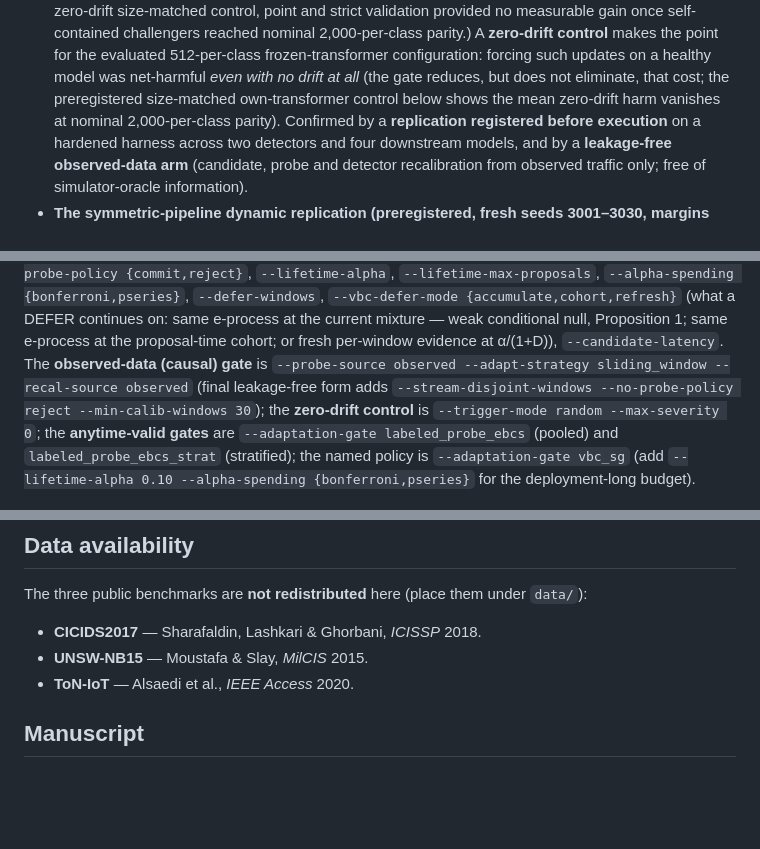
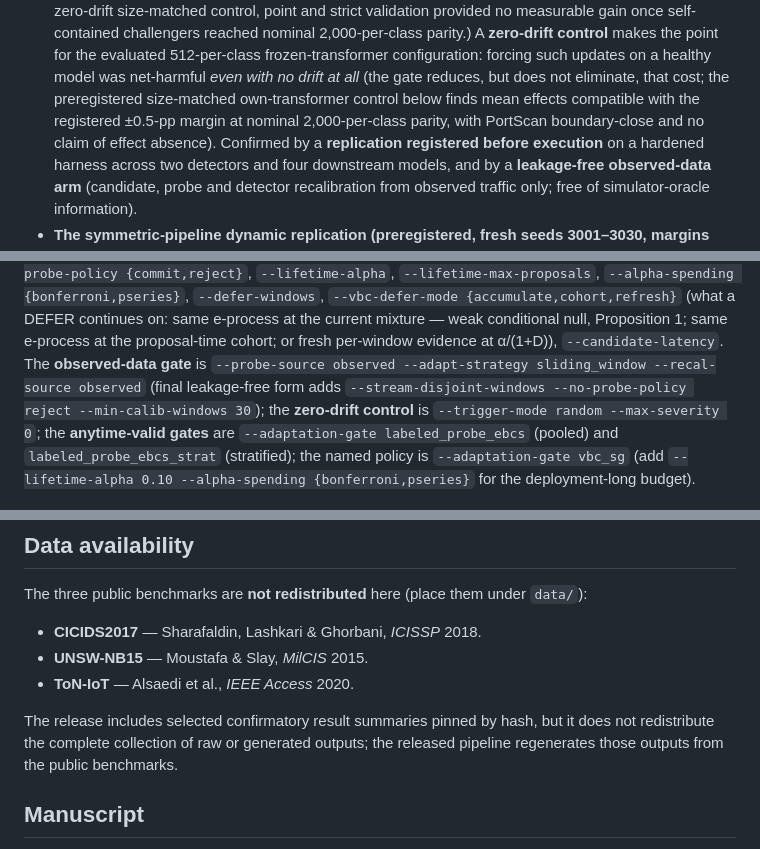
Before and after one commit to roberto-fernandez-barrios/Validate-Before-Commit, a Markdown page: README.md, 3 parts joined by grey strips. Rendered like a GitHub page; blank space fills up the shorter version.

```diff
--- a/README.md
+++ b/README.md
@@ -58,8 +59,8 @@ before that stage ran; it does not imply one external registry covering the sequ
   parity.) A **zero-drift control** makes the point for the evaluated
   512-per-class frozen-transformer configuration: forcing such updates on a healthy model was net-harmful
   *even with no drift at all* (the gate reduces, but does not eliminate, that cost; the preregistered
-  size-matched own-transformer control below shows the mean zero-drift harm vanishes at nominal
-  2,000-per-class parity).
+  size-matched own-transformer control below finds mean effects compatible with the registered ±0.5-pp margin
+  at nominal 2,000-per-class parity, with PortScan boundary-close and no claim of effect absence).
   Confirmed by a **replication registered before execution** on a hardened harness across two detectors and four
   downstream models, and by a **leakage-free observed-data arm** (candidate, probe and detector recalibration from observed traffic only; free of simulator-oracle information).
 - **The symmetric-pipeline dynamic replication (preregistered, fresh seeds 3001–3030, margins and A/B/C decision
@@ -197,7 +203,7 @@ Enabled by flags on the v2 runner (`src/experiments/run_paper2_readaptation_v2.p
 `--vbc-defer-mode {accumulate,cohort,refresh}` (what a DEFER continues on: same e-process at the current
 mixture — weak conditional null, Proposition 1; same e-process at the proposal-time cohort; or fresh
 per-window evidence at α/(1+D)), `--candidate-latency`.
-The **observed-data (causal) gate** is `--probe-source observed --adapt-strategy sliding_window --recal-source observed`
+The **observed-data gate** is `--probe-source observed --adapt-strategy sliding_window --recal-source observed`
 (final leakage-free form adds `--stream-disjoint-windows --no-probe-policy reject --min-calib-windows 30`);
 the **zero-drift control** is `--trigger-mode random --max-severity 0`; the **anytime-valid gates** are
 `--adaptation-gate labeled_probe_ebcs` (pooled) and `labeled_probe_ebcs_strat` (stratified); the named policy is
@@ -271,6 +277,10 @@ The three public benchmarks are **not redistributed** here (place them under `da
 - **UNSW-NB15** — Moustafa & Slay, *MilCIS* 2015.
 - **ToN-IoT** — Alsaedi et al., *IEEE Access* 2020.
 
+The release includes selected confirmatory result summaries pinned by hash, but it does not
+redistribute the complete collection of raw or generated outputs; the released pipeline regenerates
+those outputs from the public benchmarks.
+
 ## Manuscript
 
 The working manuscript (§1–§8) and its bibliography are in [`manuscript/`](manuscript/). Every derived
```
Also changed, not shown: other parts of README.md (+17 -11 lines), REPRODUCE.md (+7 -7 lines), manuscript/highlights.md (+6 -5 lines), docs/img/graphical_abstract.png, 14 other files.
